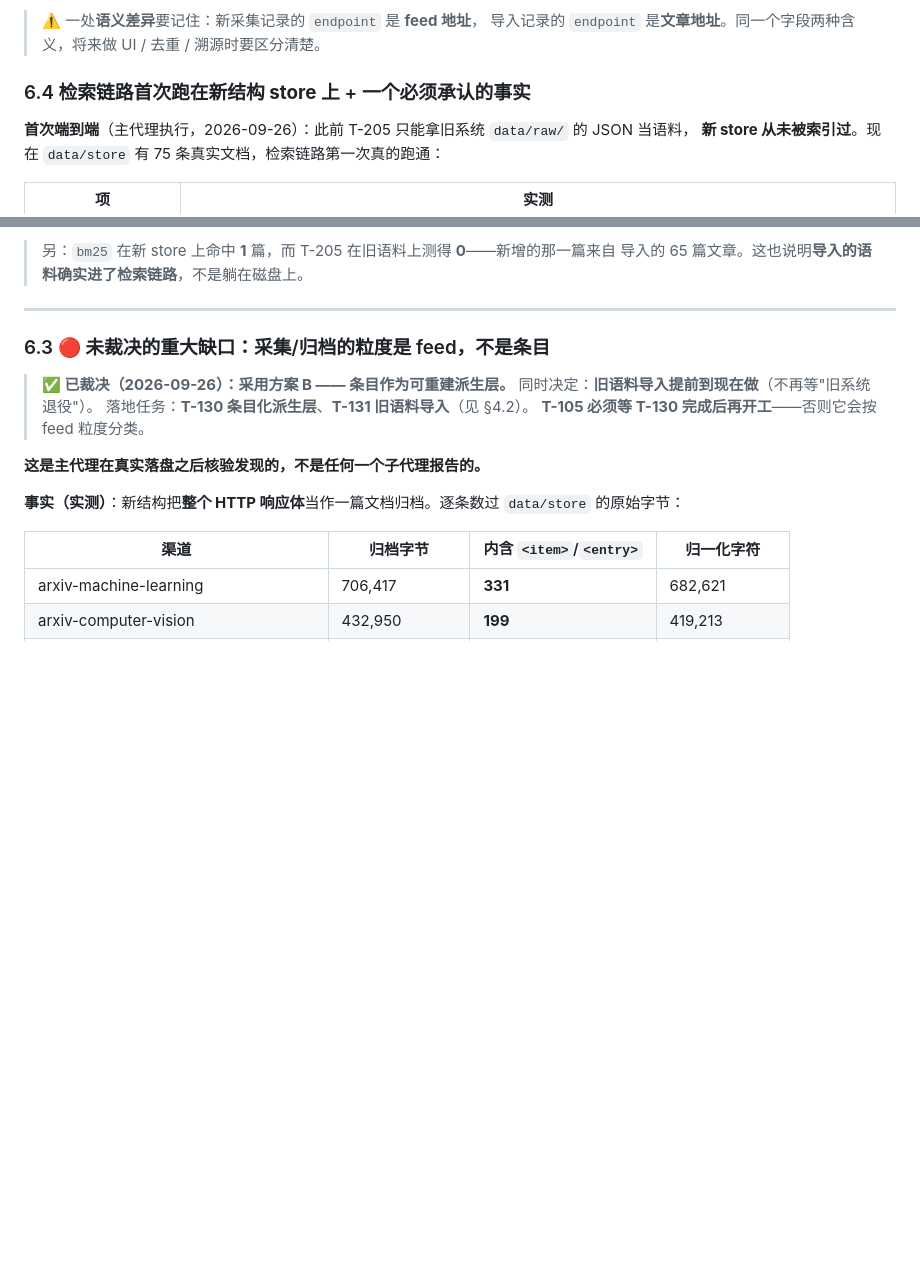
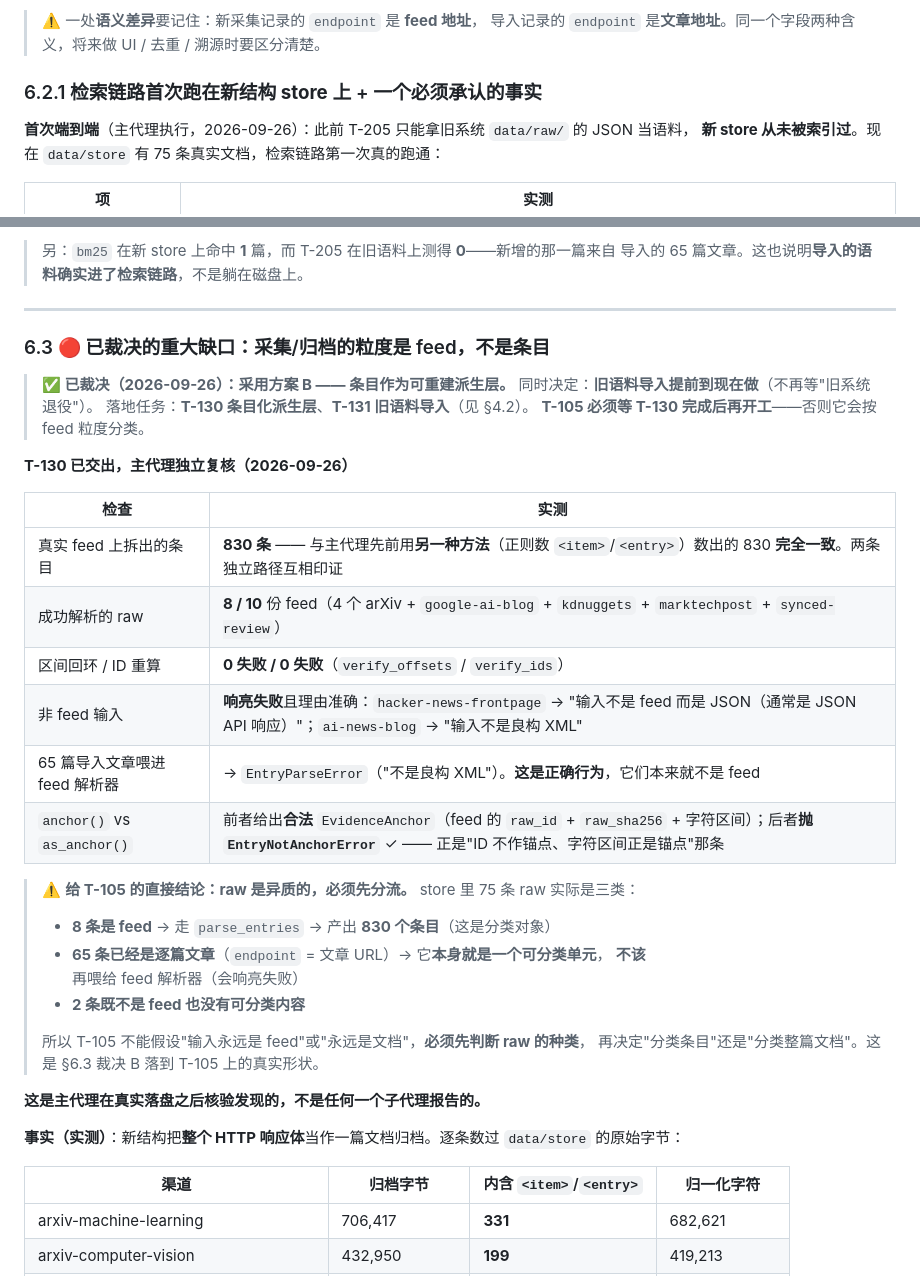
Before and after one commit to JafeChang/Atlas, a Markdown page: SPEC.md, 2 parts joined by grey strips. Rendered like a GitHub page; blank space fills up the shorter version.

Commit message:
docs(SPEC): T-130 独立复核（830 条目，两条独立路径互相印证）+ T-105 的分流结论
纯文档提交，未改任何代码（硬规则 4 豁免门禁）。

一、T-130 已在真实 feed 上复核（主代理跑，不采信报告）
  真实 feed 上拆出条目 **830 条** —— 与主代理先前用**另一种方法**（正则数 <item>/<entry>）
  数出的 830 **完全一致**。两条独立路径互相印证，这个数字现在是硬的。
  成功解析 8/10 份 feed（4 个 arXiv + google-ai-blog + kdnuggets + marktechpost + synced-review）
  区间回环 0 失败 / ID 重算 0 失败（verify_offsets / verify_ids）
  非 feed 输入**响亮失败且理由准确**：hacker-news-frontpage -> "不是 feed 而是 JSON"；
    ai-news-blog -> "不是良构 XML"
  anchor() 给合法 EvidenceAnchor；as_anchor() 抛 EntryNotAnchorError（"ID 不作锚点、字符区间正是锚点"）

二、给 T-105 的分流结论（重要）
store 里 75 条 raw 实际是三类：
  8 条是 feed            -> parse_entries -> 830 个条目（分类对象）
  65 条已经是逐篇文章    -> 本身就是可分类单元，**不该**再喂给 feed 解析器（会响亮失败）
  2 条既不是 feed 也无可分类内容
=> T-105 不能假设输入永远是 feed 或永远是文档，必须先判断 raw 种类再决定分类单元。

三、修了一处编号顺序：我上轮插入的 "§6.4 检索链路" 物理位置在 §6.3 之前，
  读起来是 6.1/6.2/6.4/6.3，非单调。因为代码与 SPEC 多处交叉引用 "§6.3"（指粒度缺口），
  **不改 §6.3 的编号**，改把它降为 §6.2.1（它本来就是"导入之后，语料能检索了"的续篇），
  于是顺序变回单调 6.1 / 6.2 / 6.2.1 / 6.3，且不破坏任何既有引用。

四、§6.3 标题从"未裁决"改为"已裁决"——它已经被裁决了，标题不该还挂着旧状态。

```diff
--- a/SPEC.md
+++ b/SPEC.md
@@ -1010,7 +1010,7 @@ PI 不含权限系统、不沙箱化工具调用（其官方文档明确说明
 > ⚠️ 一处**语义差异**要记住：新采集记录的 `endpoint` 是 **feed 地址**，
 > 导入记录的 `endpoint` 是**文章地址**。同一个字段两种含义，将来做 UI / 去重 / 溯源时要区分清楚。
 
-### 6.4 检索链路首次跑在**新结构 store** 上 + 一个必须承认的事实
+### 6.2.1 检索链路首次跑在**新结构 store** 上 + 一个必须承认的事实
 **首次端到端**（主代理执行，2026-09-26）：此前 T-205 只能拿旧系统 `data/raw/` 的 JSON 当语料，
 **新 store 从未被索引过**。现在 `data/store` 有 75 条真实文档，检索链路第一次真的跑通：
 
@@ -1041,12 +1041,33 @@ PI 不含权限系统、不沙箱化工具调用（其官方文档明确说明
 
 ---
 
-### 6.3 🔴 未裁决的重大缺口：采集/归档的**粒度**是 feed，不是条目
+### 6.3 🔴 已裁决的重大缺口：采集/归档的**粒度**是 feed，不是条目
 
 > **✅ 已裁决（2026-09-26）：采用方案 B —— 条目作为可重建派生层。**
 > 同时决定：**旧语料导入提前到现在做**（不再等"旧系统退役"）。
 > 落地任务：**T-130 条目化派生层**、**T-131 旧语料导入**（见 §4.2）。
 > **T-105 必须等 T-130 完成后再开工**——否则它会按 feed 粒度分类。
+
+**T-130 已交出，主代理独立复核（2026-09-26）**
+
+| 检查 | 实测 |
+|---|---|
+| 真实 feed 上拆出的条目 | **830 条** —— 与主代理先前用**另一种方法**（正则数 `<item>`/`<entry>`）数出的 830 **完全一致**。两条独立路径互相印证 |
+| 成功解析的 raw | **8 / 10** 份 feed（4 个 arXiv + `google-ai-blog` + `kdnuggets` + `marktechpost` + `synced-review`） |
+| 区间回环 / ID 重算 | **0 失败 / 0 失败**（`verify_offsets` / `verify_ids`） |
+| 非 feed 输入 | **响亮失败**且理由准确：`hacker-news-frontpage` → "输入不是 feed 而是 JSON（通常是 JSON API 响应）"；`ai-news-blog` → "输入不是良构 XML" |
+| 65 篇导入文章喂进 feed 解析器 | → `EntryParseError`（"不是良构 XML"）。**这是正确行为**，它们本来就不是 feed |
+| `anchor()` vs `as_anchor()` | 前者给出**合法** `EvidenceAnchor`（feed 的 `raw_id` + `raw_sha256` + 字符区间）；后者**抛 `EntryNotAnchorError`** ✓ —— 正是"ID 不作锚点、字符区间正是锚点"那条 |
+
+> ⚠️ **给 T-105 的直接结论：raw 是异质的，必须先分流。**
+> store 里 75 条 raw 实际是三类：
+> - **8 条是 feed** → 走 `parse_entries` → 产出 **830 个条目**（这是分类对象）
+> - **65 条已经是逐篇文章**（`endpoint` = 文章 URL）→ 它**本身就是一个可分类单元**，
+>   **不该**再喂给 feed 解析器（会响亮失败）
+> - **2 条既不是 feed 也没有可分类内容**
+>
+> 所以 T-105 不能假设"输入永远是 feed"或"永远是文档"，**必须先判断 raw 的种类**，
+> 再决定"分类条目"还是"分类整篇文档"。这是 §6.3 裁决 B 落到 T-105 上的真实形状。
 
 **这是主代理在真实落盘之后核验发现的，不是任何一个子代理报告的。**
 
```
